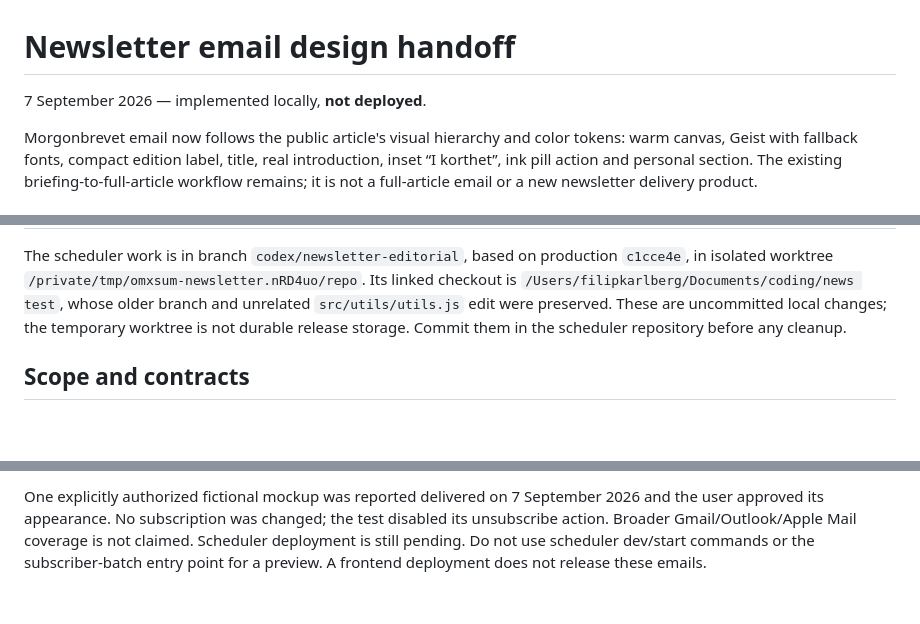
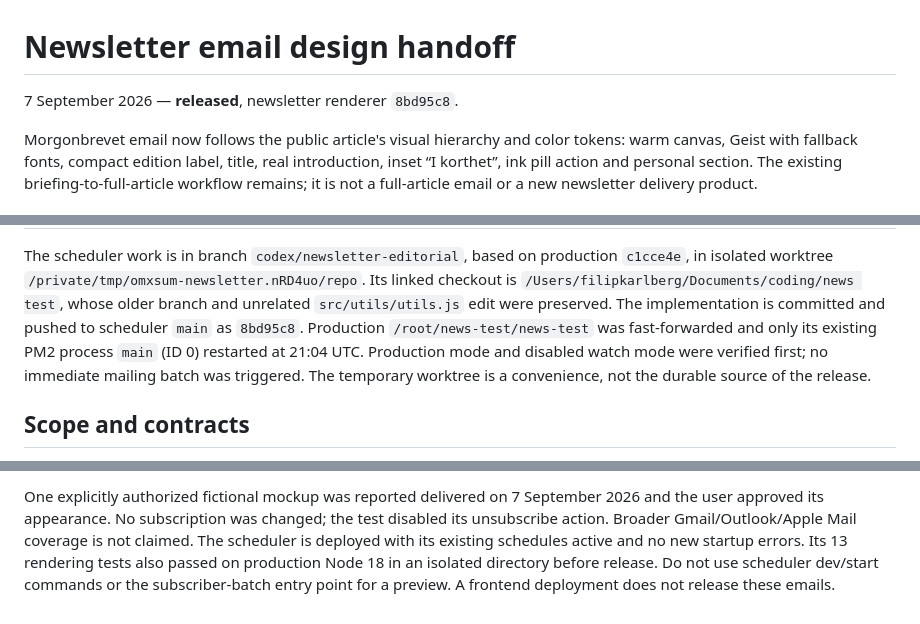
Before and after one commit to Filipsuper/newstest-frontend, a Markdown page: docs/newsletter-email.md, 3 parts joined by grey strips. GitHub-like rendering; blank space fills up the shorter version.

```diff
--- a/docs/newsletter-email.md
+++ b/docs/newsletter-email.md
@@ -1,6 +1,6 @@
 # Newsletter email design handoff
 
-7 September 2026 — implemented locally, **not deployed**.
+7 September 2026 — **released**, newsletter renderer `8bd95c8`.
 
 Morgonbrevet email now follows the public article's visual hierarchy and color
 tokens: warm canvas, Geist with fallback fonts, compact edition label, title,
@@ -22,8 +22,11 @@ The scheduler work is in branch `codex/newsletter-editorial`, based on productio
 `c1cce4e`, in isolated worktree `/private/tmp/omxsum-newsletter.nRD4uo/repo`.
 Its linked checkout is `/Users/filipkarlberg/Documents/coding/news test`, whose
 older branch and unrelated `src/utils/utils.js` edit were preserved.
-These are uncommitted local changes; the temporary worktree is not durable
-release storage. Commit them in the scheduler repository before any cleanup.
+The implementation is committed and pushed to scheduler `main` as `8bd95c8`.
+Production `/root/news-test/news-test` was fast-forwarded and only its existing
+PM2 process `main` (ID 0) restarted at 21:04 UTC. Production mode and disabled
+watch mode were verified first; no immediate mailing batch was triggered.
+The temporary worktree is a convenience, not the durable source of the release.
 
 ## Scope and contracts
 
@@ -58,6 +61,8 @@ rendering contract and email-client compatibility references.
 One explicitly authorized fictional mockup was reported delivered on 7 September
 2026 and the user approved its appearance. No subscription was changed; the test
 disabled its unsubscribe action. Broader Gmail/Outlook/Apple Mail coverage is
-not claimed. Scheduler deployment is still pending. Do not use scheduler
+not claimed. The scheduler is deployed with its existing schedules active and
+no new startup errors. Its 13 rendering tests also passed on production Node 18
+in an isolated directory before release. Do not use scheduler
 dev/start commands or the subscriber-batch
 entry point for a preview. A frontend deployment does not release these emails.
```
Also changed, not shown: ROADMAP.md (+8 -25 lines), docs/release-history.md (+51 -0 lines).
